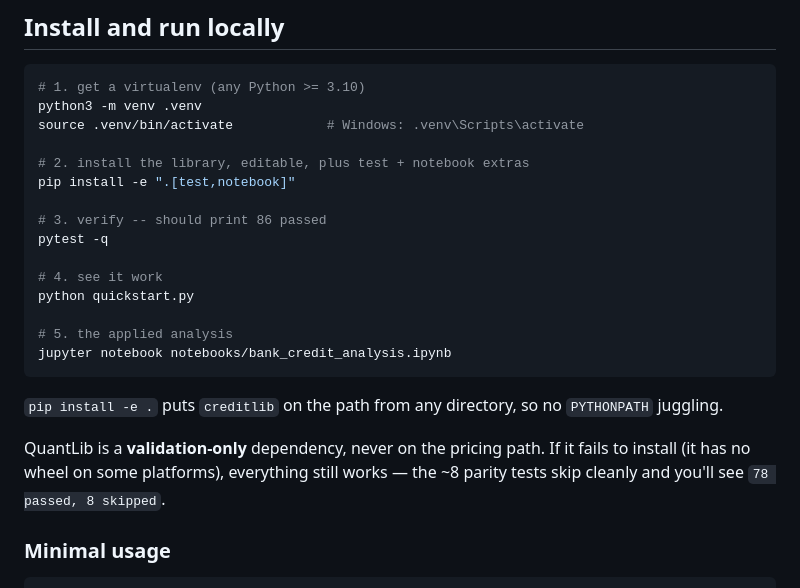
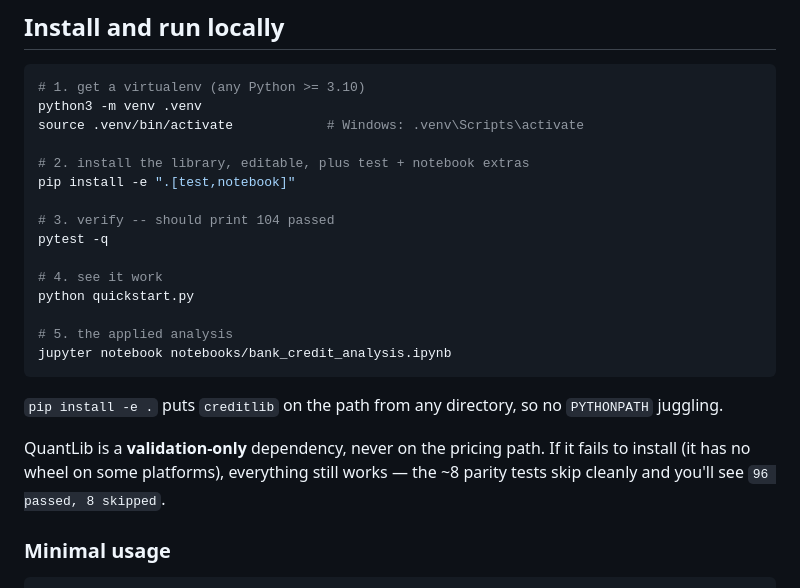
Before and after one commit to Shreyassundaresan/creditlib, a Markdown page: README.md, the part around the change. GitHub-like rendering.

```diff
--- a/README.md
+++ b/README.md
@@ -50,7 +50,7 @@ source .venv/bin/activate            # Windows: .venv\Scripts\activate
 # 2. install the library, editable, plus test + notebook extras
 pip install -e ".[test,notebook]"
 
-# 3. verify -- should print 86 passed
+# 3. verify -- should print 104 passed
 pytest -q
 
 # 4. see it work
@@ -64,7 +64,7 @@ jupyter notebook notebooks/bank_credit_analysis.ipynb
 
 QuantLib is a **validation-only** dependency, never on the pricing path. If it fails to
 install (it has no wheel on some platforms), everything still works — the ~8 parity tests
-skip cleanly and you'll see `78 passed, 8 skipped`.
+skip cleanly and you'll see `96 passed, 8 skipped`.
 
 ### Minimal usage
 
```
